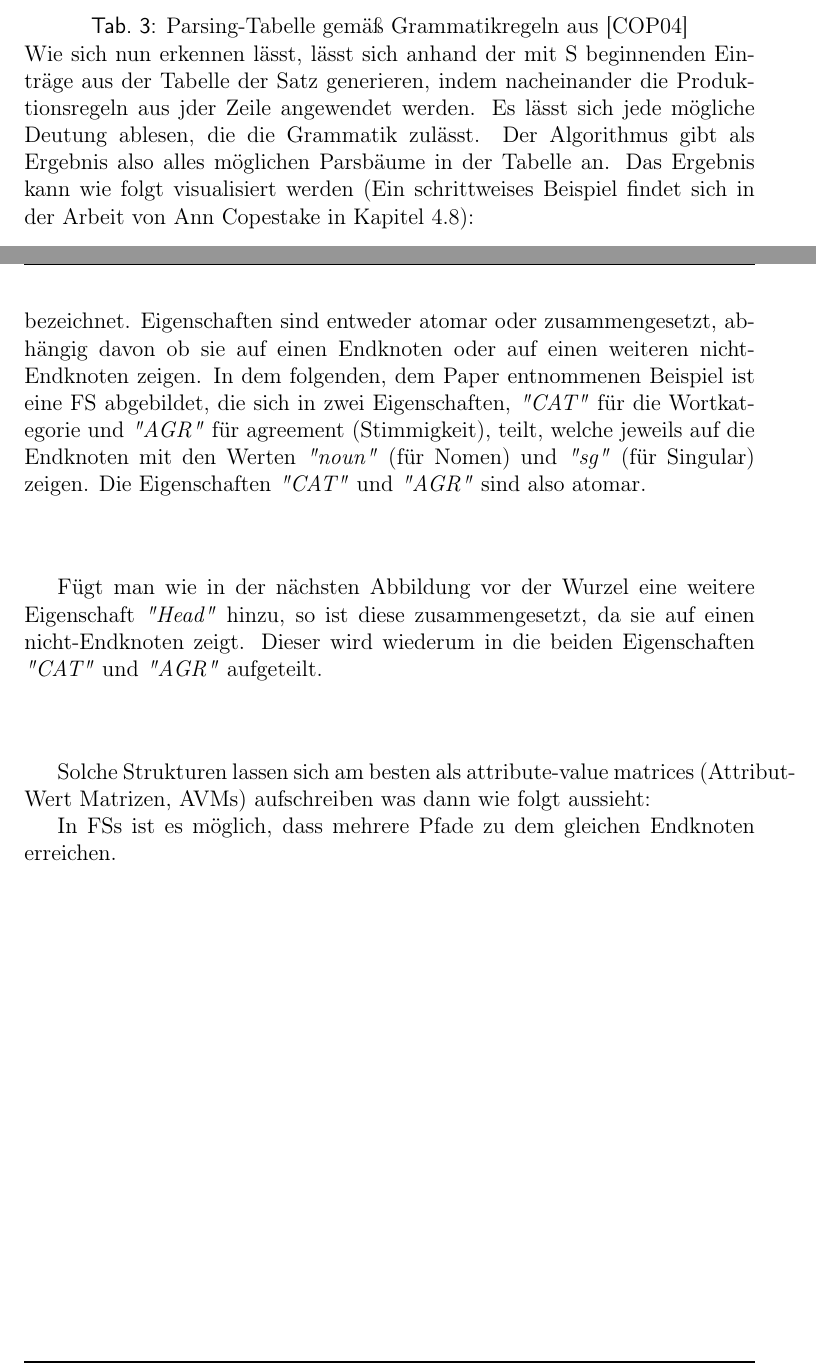
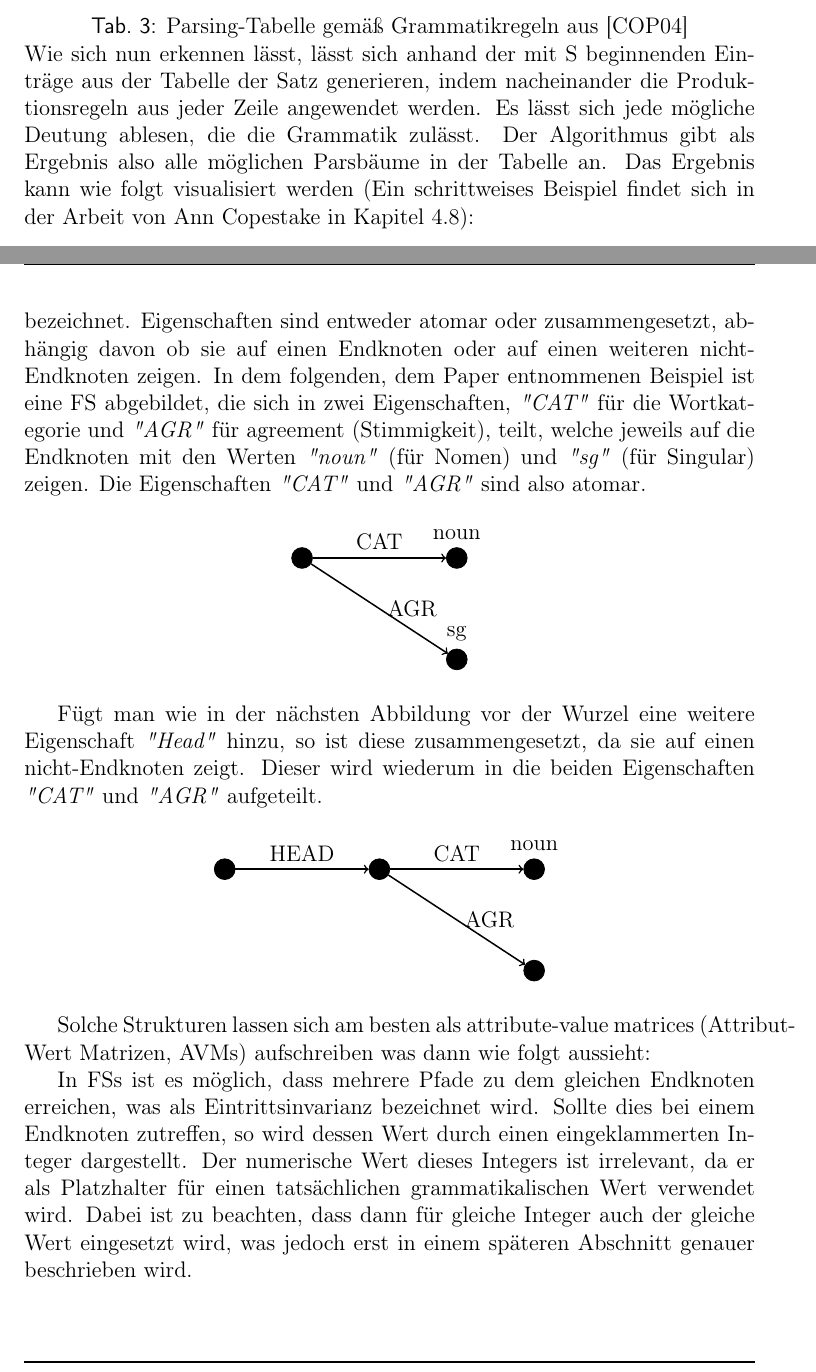
Before and after one commit to McSchurkenboi/Projektarbeit, a LaTeX document (Projektarbeit (3).tex): two parts of pages 26 and 27 of 28, joined at a grey line, cut so that both start at the same text. Compiled offline with pdfLaTeX.

Commit message:
cbg anfang mit tikz

```diff
--- a/Projektarbeit (3).tex
+++ b/Projektarbeit (3).tex
@@ -5,7 +5,7 @@
 \usepackage{mathrsfs}
 \usepackage{amssymb}
 \usepackage{tikz}
-\usetikzlibrary{automata,arrows}
+\usetikzlibrary{automata,arrows,positioning}
 \usepackage{textcomp}
 
 \pagenumbering{arabic}
@@ -481,7 +481,7 @@ $id$ & $knoten_{links}$ & $knoten_{rechts}$ & $mother$ & $daughters$ \\
 \end{tabular}
 \rm
 \caption{Parsing-Tabelle gemäß Grammatikregeln aus \cite{cop04}}
-Wie sich nun erkennen lässt, lässt sich anhand der mit S beginnenden Einträge aus der Tabelle der Satz generieren, indem nacheinander die Produktionsregeln aus jder Zeile angewendet werden. Es lässt sich jede mögliche Deutung ablesen, die die Grammatik zulässt. Der Algorithmus gibt als Ergebnis also alles möglichen Parsbäume in der Tabelle an. Das Ergebnis kann wie folgt visualisiert werden (Ein schrittweises Beispiel findet sich in der Arbeit von Ann Copestake in Kapitel 4.8):
+Wie sich nun erkennen lässt, lässt sich anhand der mit S beginnenden Einträge aus der Tabelle der Satz generieren, indem nacheinander die Produktionsregeln aus jeder Zeile angewendet werden. Es lässt sich jede mögliche Deutung ablesen, die die Grammatik zulässt. Der Algorithmus gibt als Ergebnis also alle möglichen Parsbäume in der Tabelle an. Das Ergebnis kann wie folgt visualisiert werden (Ein schrittweises Beispiel findet sich in der Arbeit von Ann Copestake in Kapitel 4.8):
 
 \begin{tikzpicture} [shorten >=2pt,auto,node distance=4cm]
       \node[state] (q1) {0};
@@ -521,9 +521,12 @@ FSs sind Graphen, welche große Ähnlichkeit zu Baumstrukturen aufweisen. Sie ha
 
 \begin{center}
 \begin{tikzpicture}
+\node[draw,shape=circle,fill=black] (a) at (0,0) {};
+\node[draw,shape=circle,fill=black,label=above:noun] [right = 2.5cm of a] (b) {};
+\node[draw,shape=circle,fill=black,label=above:sg] [below = 1.5cm of b] (c) {};
 
-%\draw[thick, ->] (a) to node[midway, above] {CAT} (b);
-
+\draw[thick, ->] (a) to node[midway, above] {CAT} (b);
+\draw[thick, ->] (a) to node[midway, above, right] {AGR} (c);
 \end{tikzpicture}
 \end{center}
 
@@ -532,14 +535,24 @@ Fügt man wie in der nächsten Abbildung vor der Wurzel eine weitere Eigenschaft
 \begin{center}
 \begin{tikzpicture}
 
-%\draw[thick, ->] (a) to node[midway, above] {CAT} (b);
+\node[draw,shape=circle,fill=black] (a) at (0,0) {};
+\node[draw,shape=circle,fill=black,label=above:noun,right = 2.5cm of a] (b) {};
+\node[draw,shape=circle,fill=black,below = 1.5cm of b] (c) {};
+\node[draw,shape=circle,fill=black,left = 2.5cm of a] (d) {};
 
+\draw[thick, ->] (a) to node[midway, above] {CAT} (b);
+\draw[thick, ->] (a) to node[midway, above, right] {AGR} (c);
+\draw[thick, ->] (d) to node[midway, above] {HEAD} (a);
 \end{tikzpicture}
 \end{center}
 
 Solche Strukturen lassen sich am besten als attribute-value matrices (Attribut-Wert Matrizen, AVMs) aufschreiben was dann wie folgt aussieht:
 
-In FSs ist es möglich, dass mehrere Pfade zu dem gleichen Endknoten erreichen.
+
+
+In FSs ist es möglich, dass mehrere Pfade zu dem gleichen Endknoten erreichen, was als Eintrittsinvarianz bezeichnet wird. Sollte dies bei einem Endknoten zutreffen, so wird dessen Wert durch einen eingeklammerten Integer dargestellt. Der numerische Wert dieses Integers ist irrelevant, da er als Platzhalter für einen tatsächlichen grammatikalischen Wert verwendet wird. Dabei ist zu beachten, dass dann für gleiche Integer auch der gleiche Wert eingesetzt wird, was jedoch erst in einem späteren Abschnitt genauer beschrieben wird.
+
+
 
 \newpage
 
```
Also changed, not shown: Projektarbeit (3).pdf, 1 other file.
